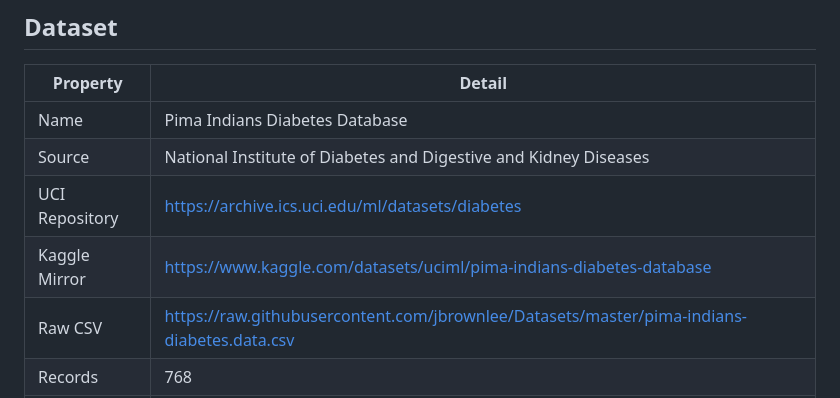
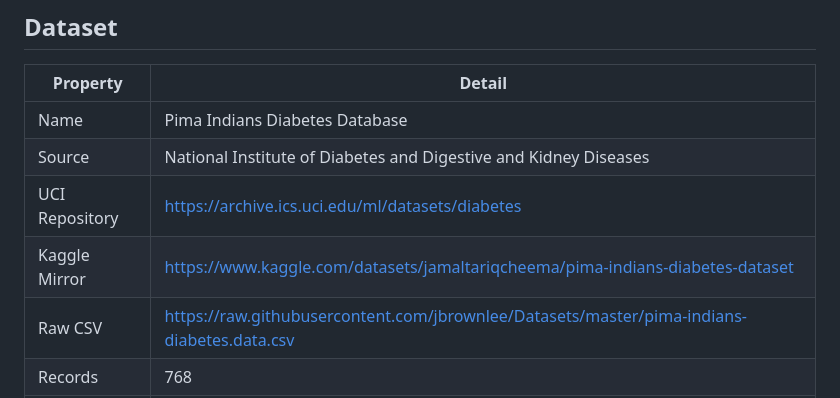
Before and after one commit to CipherBliss/Diabetes-Risk-Prediction-Data-Analytics, a Markdown page: README.md, the part around the change. GitHub-like rendering.

```diff
--- a/README.md
+++ b/README.md
@@ -11,7 +11,7 @@ An academic machine learning project that predicts diabetes risk using the Pima
 | Name | Pima Indians Diabetes Database |
 | Source | National Institute of Diabetes and Digestive and Kidney Diseases |
 | UCI Repository | https://archive.ics.uci.edu/ml/datasets/diabetes |
-| Kaggle Mirror | https://www.kaggle.com/datasets/uciml/pima-indians-diabetes-database |
+| Kaggle Mirror |https://www.kaggle.com/datasets/jamaltariqcheema/pima-indians-diabetes-dataset |
 | Raw CSV | https://raw.githubusercontent.com/jbrownlee/Datasets/master/pima-indians-diabetes.data.csv |
 | Records | 768 |
 | Features | 8 numeric clinical measurements |
```
